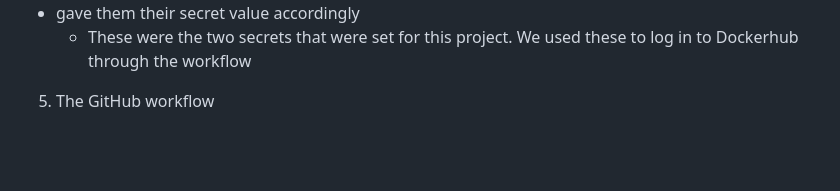
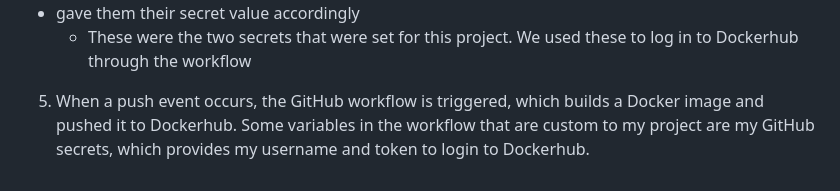
Before and after one commit to WSU-kduncan/3120-cicd-tylerireland, a Markdown page: README-CI.md, the part around the change. GitHub-like rendering; blank space fills up the shorter version.

```diff
--- a/README-CI.md
+++ b/README-CI.md
@@ -58,4 +58,4 @@ The objective of this project is to create a container that will run a website w
   * gave them their secret value accordingly
     * These were the two secrets that were set for this project. We used these to log in to Dockerhub through the workflow
 
-5. The GitHub workflow
+5. When a push event occurs, the GitHub workflow is triggered, which builds a Docker image and pushed it to Dockerhub. Some variables in the workflow that are custom to my project are my GitHub secrets, which provides my username and token to login to Dockerhub.
```
